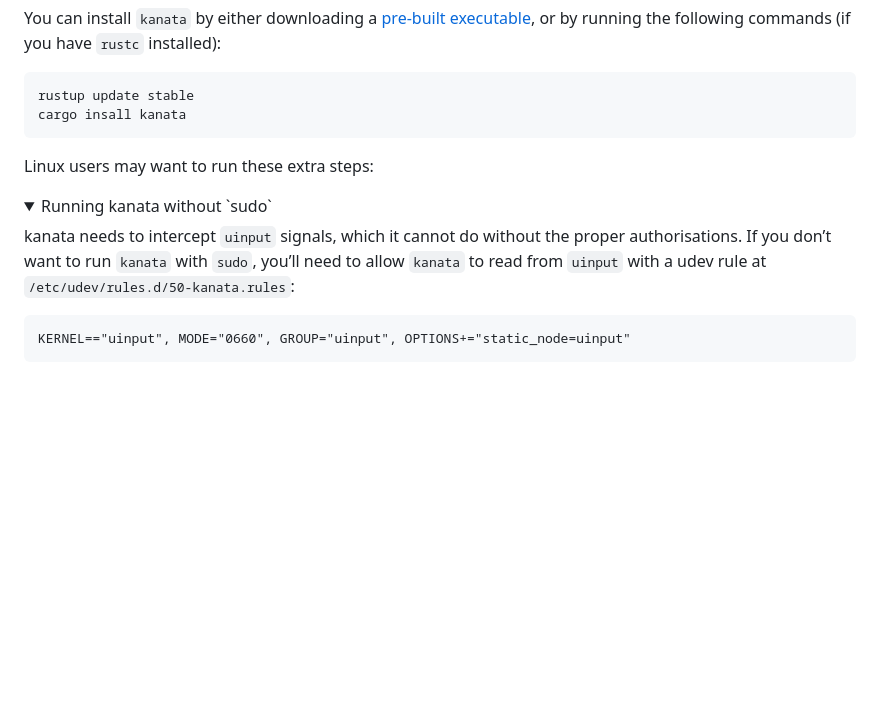
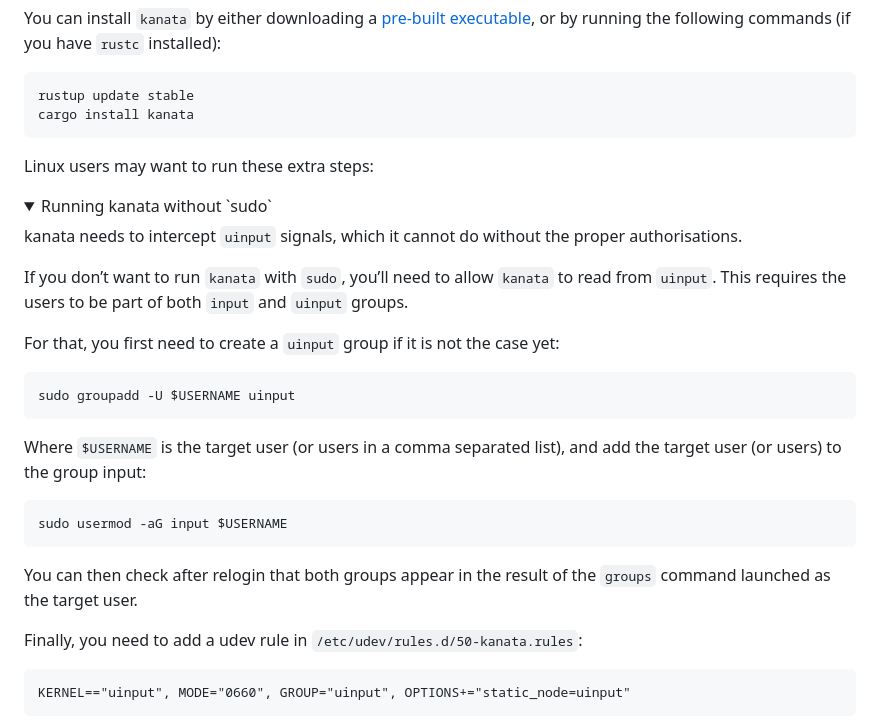
Before and after one commit to OneDeadKey/arsenik, a Markdown page: kanata/README.md, the part around the change. GitHub-like rendering; folded sections open; blank space fills up the shorter version.

Commit message:
Precisions regarding the installation of kanata (#9)

````diff
--- a/kanata/README.md
+++ b/kanata/README.md
@@ -42,7 +42,7 @@ following commands (if you have `rustc` installed):
 
 ```bash
 rustup update stable
-cargo insall kanata
+cargo install kanata
 ```
 
 Linux users may want to run these extra steps:
@@ -51,9 +51,29 @@ Linux users may want to run these extra steps:
 <summary> Running kanata without `sudo` </summary>
 
 kanata needs to intercept `uinput` signals, which it cannot do without the
-proper authorisations. If you don’t want to run `kanata` with `sudo`, you’ll
-need to allow `kanata` to read from `uinput` with a udev rule at
-`/etc/udev/rules.d/50-kanata.rules`:
+proper authorisations.
+
+If you don’t want to run `kanata` with `sudo`, you’ll need to allow `kanata` to
+read from `uinput`. This requires the users to be part of both `input` and
+`uinput` groups.
+
+For that, you first need to create a `uinput` group if it is not the case yet:
+
+```bash
+sudo groupadd -U $USERNAME uinput
+```
+
+Where `$USERNAME` is the target user (or users in a comma separated list), and
+add the target user (or users) to the group input:
+
+```bash
+sudo usermod -aG input $USERNAME
+```
+
+You can then check after relogin that both groups appear in the result of the
+`groups` command launched as the target user.
+
+Finally, you need to add a udev rule in `/etc/udev/rules.d/50-kanata.rules`:
 
 ```udev
 KERNEL=="uinput", MODE="0660", GROUP="uinput", OPTIONS+="static_node=uinput"
````
